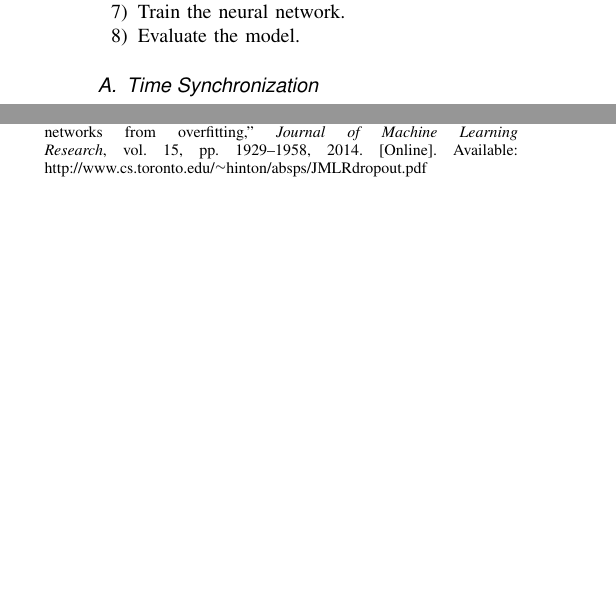
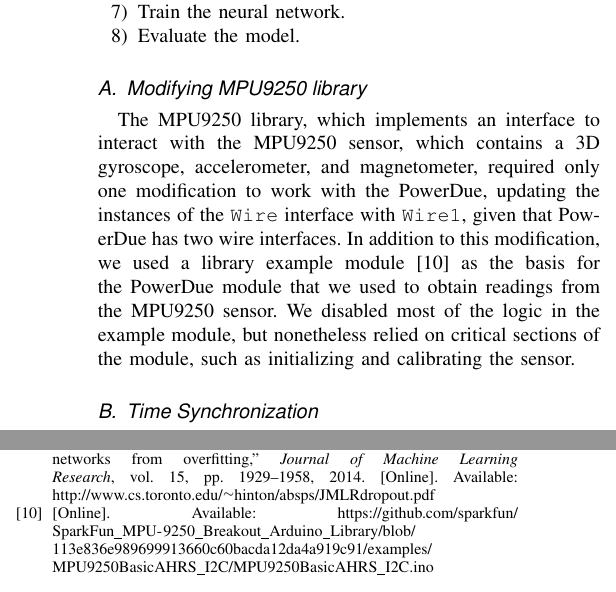
Before and after one commit to oserr/sensor-calibration, a LaTeX paper (report/tex/main.tex): two parts of the columns of pages 2 and 3 of 3, joined at a grey line, cut so that both start at the same text, the shorter picture padded with empty space. Compiled offline with pdfLaTeX; a missing font is replaced by an installed copy or a similar font; a LaTeX package or settings file that is missing is left out.

Commit message:
Add secion about modifying MPU9250 library

```diff
--- a/report/tex/main.tex
+++ b/report/tex/main.tex
@@ -155,6 +155,18 @@ took the following approach:
 \item Evaluate the model.
 \end{enumerate}
 
+\subsection{Modifying MPU9250 library}
+
+The MPU9250 library, which implements an interface to interact with the MPU9250
+sensor, which contains a 3D gyroscope, accelerometer, and magnetometer, required
+only one modification to work with the PowerDue, updating the instances of the
+\texttt{Wire} interface with \texttt{Wire1}, given that PowerDue has two wire
+interfaces. In addition to this modification, we used a library example module
+\cite{MPU9250Ex} as the basis for the PowerDue module that we used to obtain
+readings from the MPU9250 sensor. We disabled most of the logic in the example
+module, but nonetheless relied on critical sections of the module, such as
+initializing and calibrating the sensor.
+
 \subsection{Time Synchronization}
 
 In order to be able to compare the readings from both devices, each reading had
```
